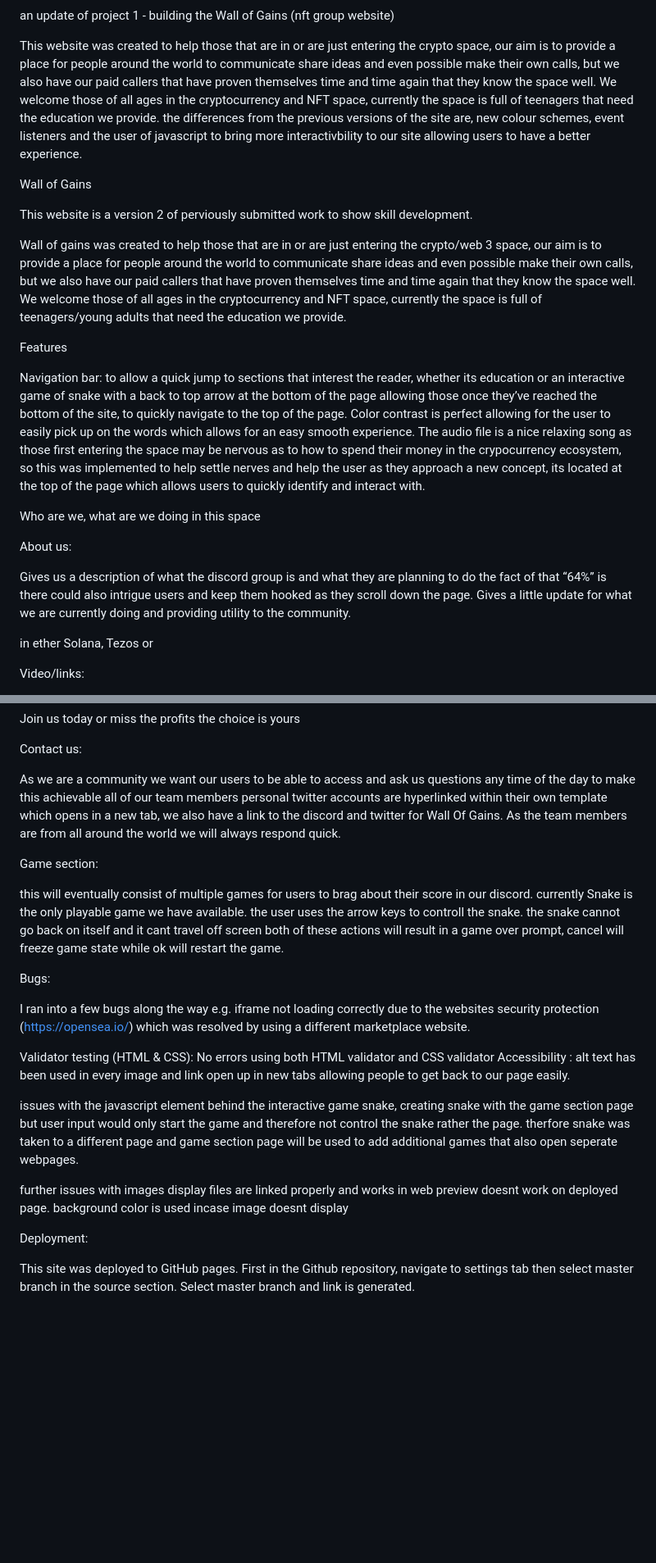
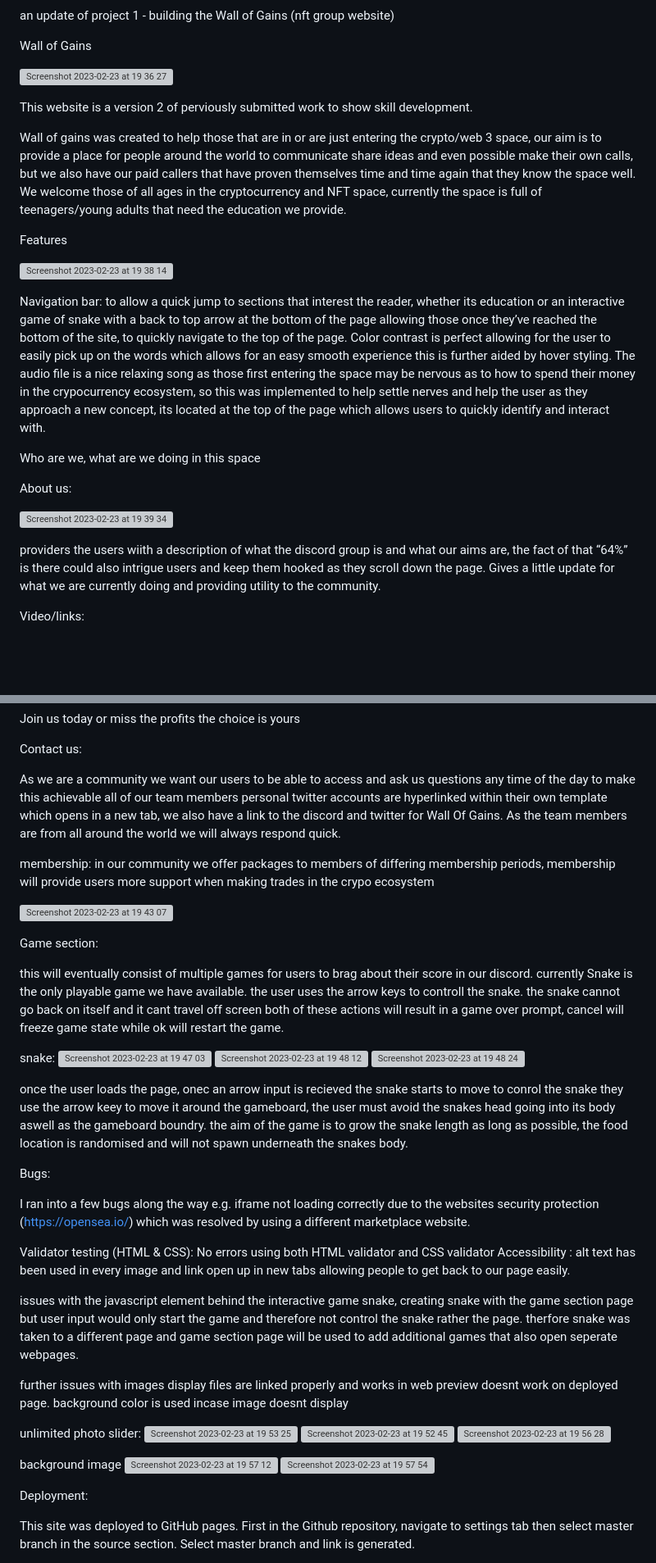
Before and after one commit to Stayin-blick/Wall-of-gains-v2, a Markdown page: README.md, 2 parts joined by grey strips. Shown: that part at 82% size. GitHub-like rendering; blank space fills up the shorter version; grey boxes are pictures that could not be loaded.

Commit message:
Update README.md
final updated README

```diff
--- a/README.md
+++ b/README.md
@@ -109,9 +110,10 @@ Happy coding!
 
 an update of project 1 - building the Wall of Gains (nft group website)
 
-This website was created to help those that are in or are just entering the crypto space, our aim is to provide a place for people around the world to communicate share ideas and even possible make their own calls, but we also have our paid callers that have proven themselves time and time again that they know the space well. We welcome those of all ages in the cryptocurrency and NFT space, currently the space is full of teenagers that need the education we provide. the differences from the previous versions of the site are, new colour schemes, event listeners and the user of javascript to bring more interactivbility to our site allowing users to have a better experience.
+Wall of Gains
 
-Wall of Gains
+![Screenshot 2023-02-23 at 19 36 27](https://user-images.githubusercontent.com/109948932/221012204-3eecfb7a-7415-405c-b51f-0796b6945406.png)
+
 
 This website is a version 2 of perviously submitted work to show skill development.
 
@@ -120,14 +122,19 @@ Wall of gains was created to help those that are in or are just entering the cry
 
 Features
 
-Navigation bar: to allow a quick jump to sections that interest the reader, whether its education or an interactive game of snake with a back to top arrow at the bottom of the page allowing those once they’ve reached the bottom of the site, to quickly navigate to the top of the page. Color contrast is perfect allowing for the user to easily pick up on the words which allows for an easy smooth experience. The audio file is a nice relaxing song as those first entering the space may be nervous as to how to spend their money in the crypocurrency ecosystem, so this was implemented to help settle nerves and help the user as they approach a new concept, its located at the top of the page which allows users to quickly identify and interact with.
+![Screenshot 2023-02-23 at 19 38 14](https://user-images.githubusercontent.com/109948932/221012359-56cec6d0-911d-40df-b40d-a2a5b9741d94.png)
+
+
+Navigation bar: to allow a quick jump to sections that interest the reader, whether its education or an interactive game of snake with a back to top arrow at the bottom of the page allowing those once they’ve reached the bottom of the site, to quickly navigate to the top of the page. Color contrast is perfect allowing for the user to easily pick up on the words which allows for an easy smooth experience this is further aided by hover styling. The audio file is a nice relaxing song as those first entering the space may be nervous as to how to spend their money in the crypocurrency ecosystem, so this was implemented to help settle nerves and help the user as they approach a new concept, its located at the top of the page which allows users to quickly identify and interact with.
 
 Who are we, what are we doing in this space
 
 About us:
 
-Gives us a description of what the discord group is and what they are planning to do the fact of that “64%” is there could also intrigue users and keep them hooked as they scroll down the page. Gives a little update for what we are currently doing and providing utility to the community.
+![Screenshot 2023-02-23 at 19 39 34](https://user-images.githubusercontent.com/109948932/221012770-69951bac-978a-48f6-8340-cd41daf77104.png)
 
-in ether Solana, Tezos or
+providers the users wiith a description of what the discord group is and what our aims are, the fact of that “64%” is there could also intrigue users and keep them hooked as they scroll down the page. Gives a little update for what we are currently doing and providing utility to the community.
+
+
 
 Video/links:
@@ -140,9 +149,22 @@ Contact us:
 
 As we are a community we want our users to be able to access and ask us questions any time of the day to make this achievable all of our team members personal twitter accounts are hyperlinked within their own template which opens in a new tab, we also have a link to the discord and twitter for Wall Of Gains. As the team members are from all around the world we will always respond quick.
 
+membership:
+in our community we offer packages to members of differing membership periods, membership will provide users more support when making trades in the crypo ecosystem
+
+![Screenshot 2023-02-23 at 19 43 07](https://user-images.githubusercontent.com/109948932/221013944-cbd780f9-f191-41af-9818-8617c8387c50.png)
+
+
 Game section:
 
 this will eventually consist of multiple games for users to brag about their score in our discord. currently Snake is the only playable game we have available. the user uses the arrow keys to controll the snake. the snake cannot go back on itself and it cant travel off screen both of these actions will result in a game over prompt, cancel will freeze game state while ok will restart the game.
+
+snake:
+![Screenshot 2023-02-23 at 19 47 03](https://user-images.githubusercontent.com/109948932/221014100-f972f61e-f702-4ab7-9d05-6fb5ea324c6a.png)
+![Screenshot 2023-02-23 at 19 48 12](https://user-images.githubusercontent.com/109948932/221014432-b9d048c8-50c7-4d95-b297-719c86a0283a.png)
+![Screenshot 2023-02-23 at 19 48 24](https://user-images.githubusercontent.com/109948932/221014459-302d7556-c88a-4222-acbd-5a82dcbe2257.png)
+
+once the user loads the page, onec an arrow input is recieved the snake starts to move to conrol the snake they use the arrow keey to move it around the gameboard, the user must avoid the snakes head going into its body aswell as the gameboard boundry. the aim of the game is to grow the snake length as long as possible, the food location is randomised and will not spawn underneath the snakes body.
 
 Bugs:
 
@@ -153,6 +175,16 @@ Validator testing (HTML & CSS): No errors using both HTML validator and CSS vali
 issues with the javascript element behind the interactive game snake, creating snake with the game section page but user input would only start the game and therefore not control the snake rather the page. therfore snake was taken to a different page and game section page will be used to add additional games that also open seperate webpages.
 
 further issues with images display files are linked properly and works in web preview doesnt work on deployed page. background color is used incase image doesnt display
+
+unlimited photo slider:
+![Screenshot 2023-02-23 at 19 53 25](https://user-images.githubusercontent.com/109948932/221015481-9540386c-92a6-41b4-ad1d-3451dabd0718.png)
+![Screenshot 2023-02-23 at 19 52 45](https://user-images.githubusercontent.com/109948932/221015514-47f6f78a-cb5d-4412-8dbd-2c0b9605cc17.png)
+![Screenshot 2023-02-23 at 19 56 28](https://user-images.githubusercontent.com/109948932/221016175-287da251-e718-4a0a-8ca0-91dc9c1cd462.png)
+
+background image
+![Screenshot 2023-02-23 at 19 57 12](https://user-images.githubusercontent.com/109948932/221016303-babeae12-fac9-4f4d-80b1-228aa3c38ee4.png)
+![Screenshot 2023-02-23 at 19 57 54](https://user-images.githubusercontent.com/109948932/221016498-375b87b2-8d2e-468a-a95c-04711868916e.png)
+
 
 Deployment:
 
```
Also changed, not shown: other parts of README.md (+3 -0 lines).
